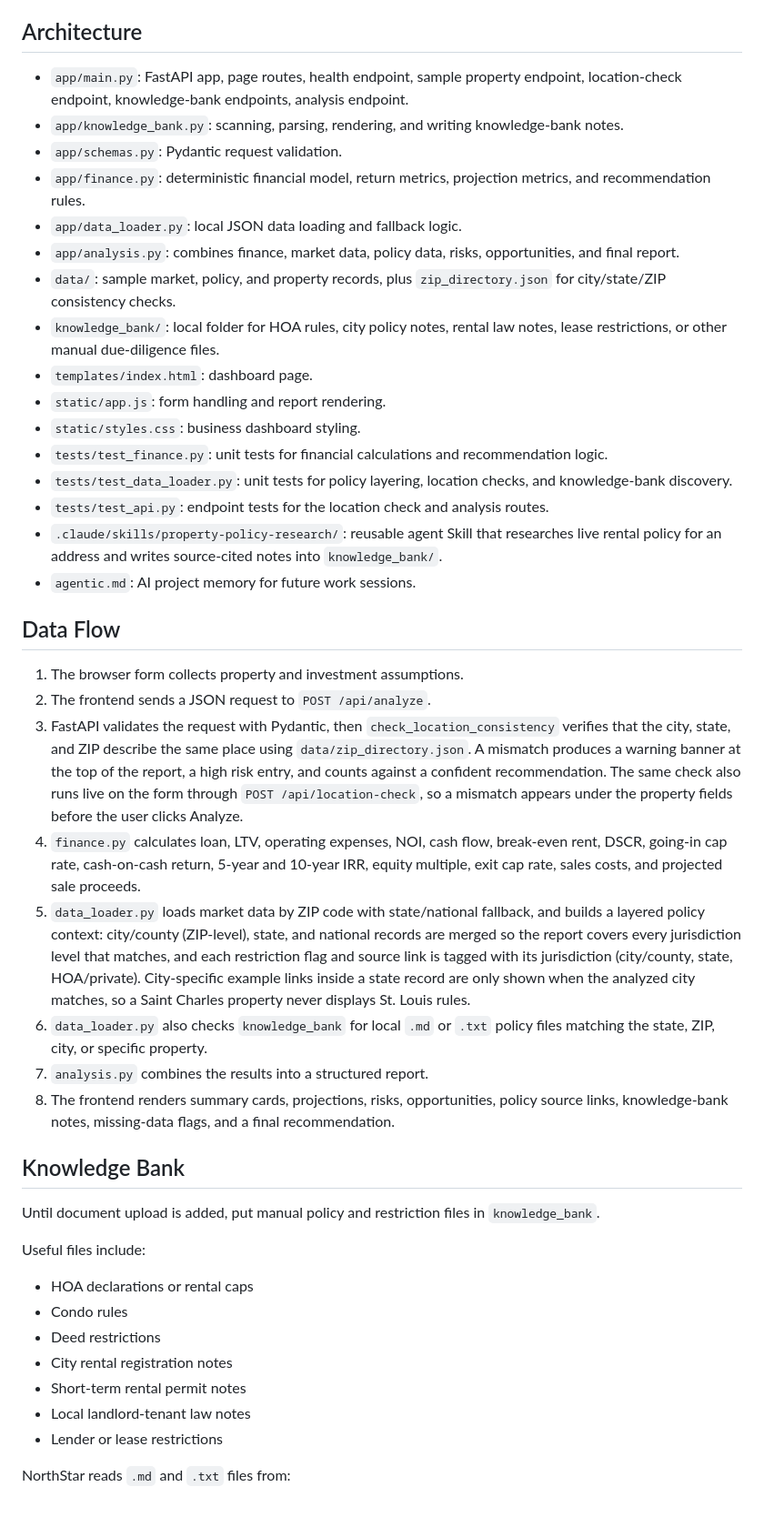
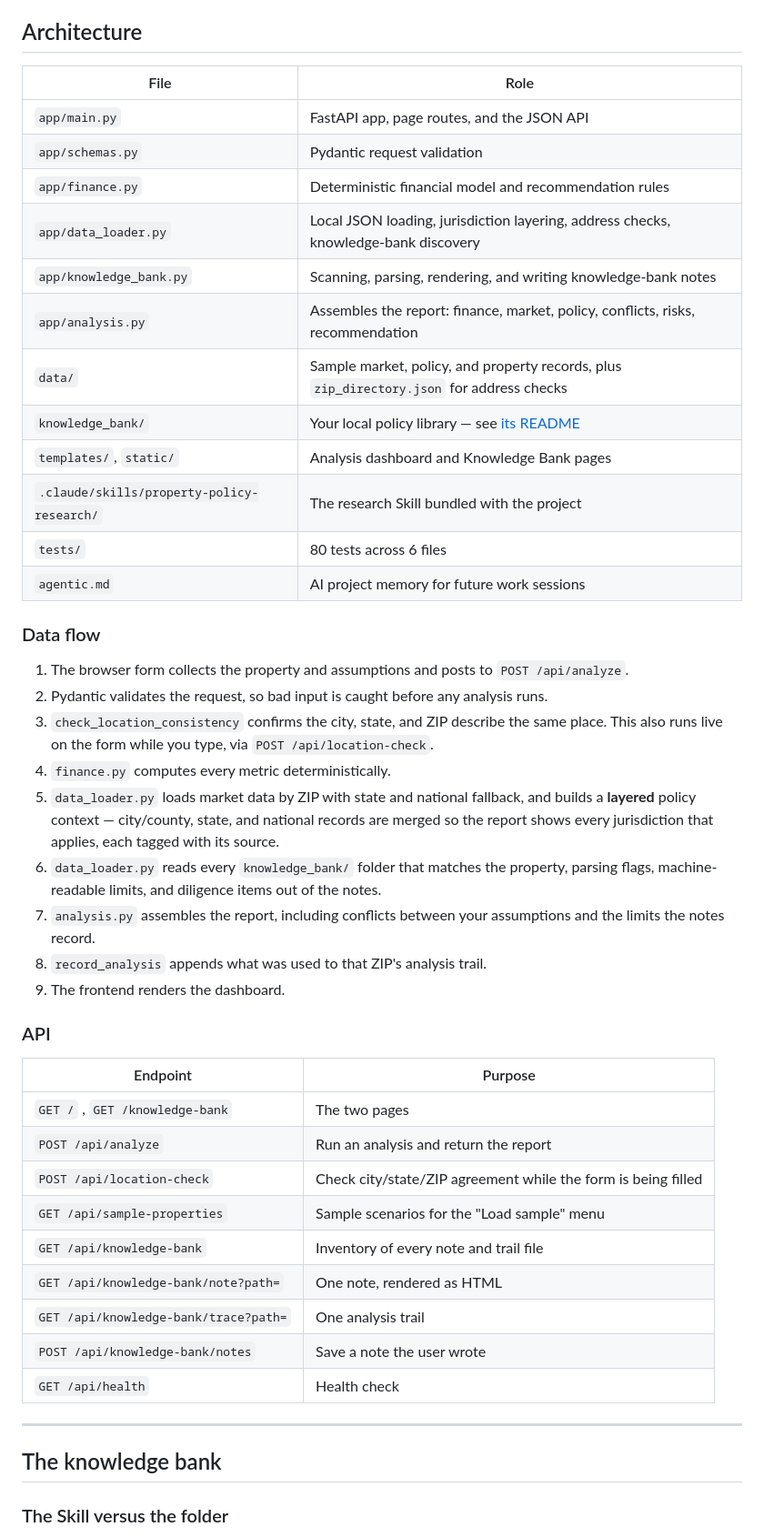
Before and after one commit to AsisNath/Real-Estate-Investment-Decision-Support, a Markdown page: README.md, the part around one of its changes. Shown at 91% size. Drawn GitHub-style; blank space fills up the shorter version.

```diff
--- a/README.md
+++ b/README.md
@@ -10,47 +56,50 @@ This local MVP does not use paid APIs or live real estate data. The sample marke
 
 ## Architecture
 
-- `app/main.py`: FastAPI app, page routes, health endpoint, sample property endpoint, location-check endpoint, knowledge-bank endpoints, analysis endpoint.
-- `app/knowledge_bank.py`: scanning, parsing, rendering, and writing knowledge-bank notes.
-- `app/schemas.py`: Pydantic request validation.
-- `app/finance.py`: deterministic financial model, return metrics, projection metrics, and recommendation rules.
-- `app/data_loader.py`: local JSON data loading and fallback logic.
-- `app/analysis.py`: combines finance, market data, policy data, risks, opportunities, and final report.
-- `data/`: sample market, policy, and property records, plus `zip_directory.json` for city/state/ZIP consistency checks.
-- `knowledge_bank/`: local folder for HOA rules, city policy notes, rental law notes, lease restrictions, or other manual due-diligence files.
-- `templates/index.html`: dashboard page.
-- `static/app.js`: form handling and report rendering.
-- `static/styles.css`: business dashboard styling.
-- `tests/test_finance.py`: unit tests for financial calculations and recommendation logic.
-- `tests/test_data_loader.py`: unit tests for policy layering, location checks, and knowledge-bank discovery.
-- `tests/test_api.py`: endpoint tests for the location check and analysis routes.
-- `.claude/skills/property-policy-research/`: reusable agent Skill that researches live rental policy for an address and writes source-cited notes into `knowledge_bank/`.
-- `agentic.md`: AI project memory for future work sessions.
+| File | Role |
+|---|---|
+| `app/main.py` | FastAPI app, page routes, and the JSON API |
+| `app/schemas.py` | Pydantic request validation |
+| `app/finance.py` | Deterministic financial model and recommendation rules |
+| `app/data_loader.py` | Local JSON loading, jurisdiction layering, address checks, knowledge-bank discovery |
+| `app/knowledge_bank.py` | Scanning, parsing, rendering, and writing knowledge-bank notes |
+| `app/analysis.py` | Assembles the report: finance, market, policy, conflicts, risks, recommendation |
+| `data/` | Sample market, policy, and property records, plus `zip_directory.json` for address checks |
+| `knowledge_bank/` | Your local policy library — see [its README](knowledge_bank/README.md) |
+| `templates/`, `static/` | Analysis dashboard and Knowledge Bank pages |
+| `.claude/skills/property-policy-research/` | The research Skill bundled with the project |
+| `tests/` | 80 tests across 6 files |
+| `agentic.md` | AI project memory for future work sessions |
 
-## Data Flow
+### Data flow
 
-1. The browser form collects property and investment assumptions.
-2. The frontend sends a JSON request to `POST /api/analyze`.
-3. FastAPI validates the request with Pydantic, then `check_location_consistency` verifies that the city, state, and ZIP describe the same place using `data/zip_directory.json`. A mismatch produces a warning banner at the top of the report, a high risk entry, and counts against a confident recommendation. The same check also runs live on the form through `POST /api/location-check`, so a mismatch appears under the property fields before the user clicks Analyze.
-4. `finance.py` calculates loan, LTV, operating expenses, NOI, cash flow, break-even rent, DSCR, going-in cap rate, cash-on-cash return, 5-year and 10-year IRR, equity multiple, exit cap rate, sales costs, and projected sale proceeds.
-5. `data_loader.py` loads market data by ZIP code with state/national fallback, and builds a layered policy context: city/county (ZIP-level), state, and national records are merged so the report covers every jurisdiction level that matches, and each restriction flag and source link is tagged with its jurisdiction (city/county, state, HOA/private). City-specific example links inside a state record are only shown when the analyzed city matches, so a Saint Charles property never displays St. Louis rules.
-6. `data_loader.py` also checks `knowledge_bank` for local `.md` or `.txt` policy files matching the state, ZIP, city, or specific property.
-7. `analysis.py` combines the results into a structured report.
-8. The frontend renders summary cards, projections, risks, opportunities, policy source links, knowledge-bank notes, missing-data flags, and a final recommendation.
+1. The browser form collects the property and assumptions and posts to `POST /api/analyze`.
+2. Pydantic validates the request, so bad input is caught before any analysis runs.
+3. `check_location_consistency` confirms the city, state, and ZIP describe the same place. This also runs live on the form while you type, via `POST /api/location-check`.
+4. `finance.py` computes every metric deterministically.
+5. `data_loader.py` loads market data by ZIP with state and national fallback, and builds a **layered** policy context — city/county, state, and national records are merged so the report shows every jurisdiction that applies, each tagged with its source.
+6. `data_loader.py` reads every `knowledge_bank/` folder that matches the property, parsing flags, machine-readable limits, and diligence items out of the notes.
+7. `analysis.py` assembles the report, including conflicts between your assumptions and the limits the notes record.
+8. `record_analysis` appends what was used to that ZIP's analysis trail.
+9. The frontend renders the dashboard.
 
-## Knowledge Bank
+### API
 
-Until document upload is added, put manual policy and restriction files in `knowledge_bank`.
+| Endpoint | Purpose |
+|---|---|
+| `GET /` , `GET /knowledge-bank` | The two pages |
+| `POST /api/analyze` | Run an analysis and return the report |
+| `POST /api/location-check` | Check city/state/ZIP agreement while the form is being filled |
+| `GET /api/sample-properties` | Sample scenarios for the "Load sample" menu |
+| `GET /api/knowledge-bank` | Inventory of every note and trail file |
+| `GET /api/knowledge-bank/note?path=` | One note, rendered as HTML |
+| `GET /api/knowledge-bank/trace?path=` | One analysis trail |
+| `POST /api/knowledge-bank/notes` | Save a note the user wrote |
+| `GET /api/health` | Health check |
 
-Useful files include:
+---
 
-- HOA declarations or rental caps
-- Condo rules
-- Deed restrictions
-- City rental registration notes
-- Short-term rental permit notes
-- Local landlord-tenant law notes
-- Lender or lease restrictions
+## The knowledge bank
 
-NorthStar reads `.md` and `.txt` files from:
+### The Skill versus the folder
 
```
Also changed, not shown: other parts of README.md (+130 -96 lines), agentic.md (+80 -66 lines), 1 other file.
